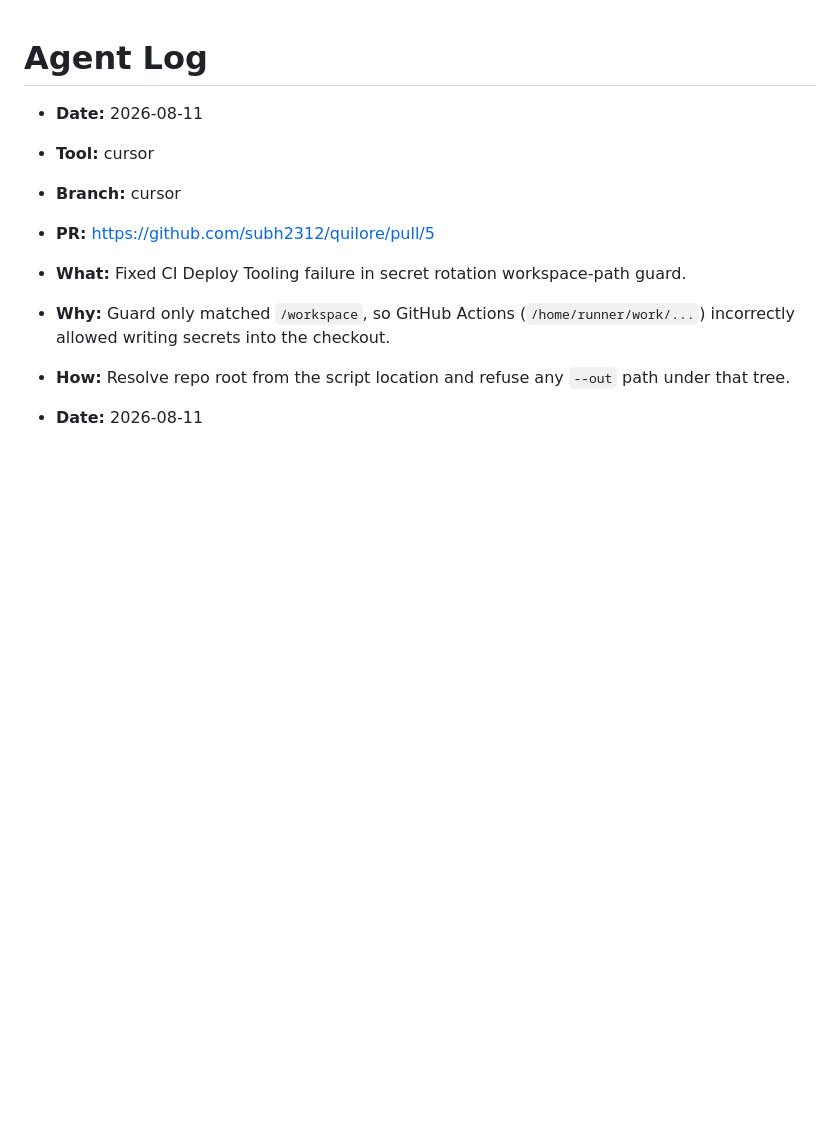
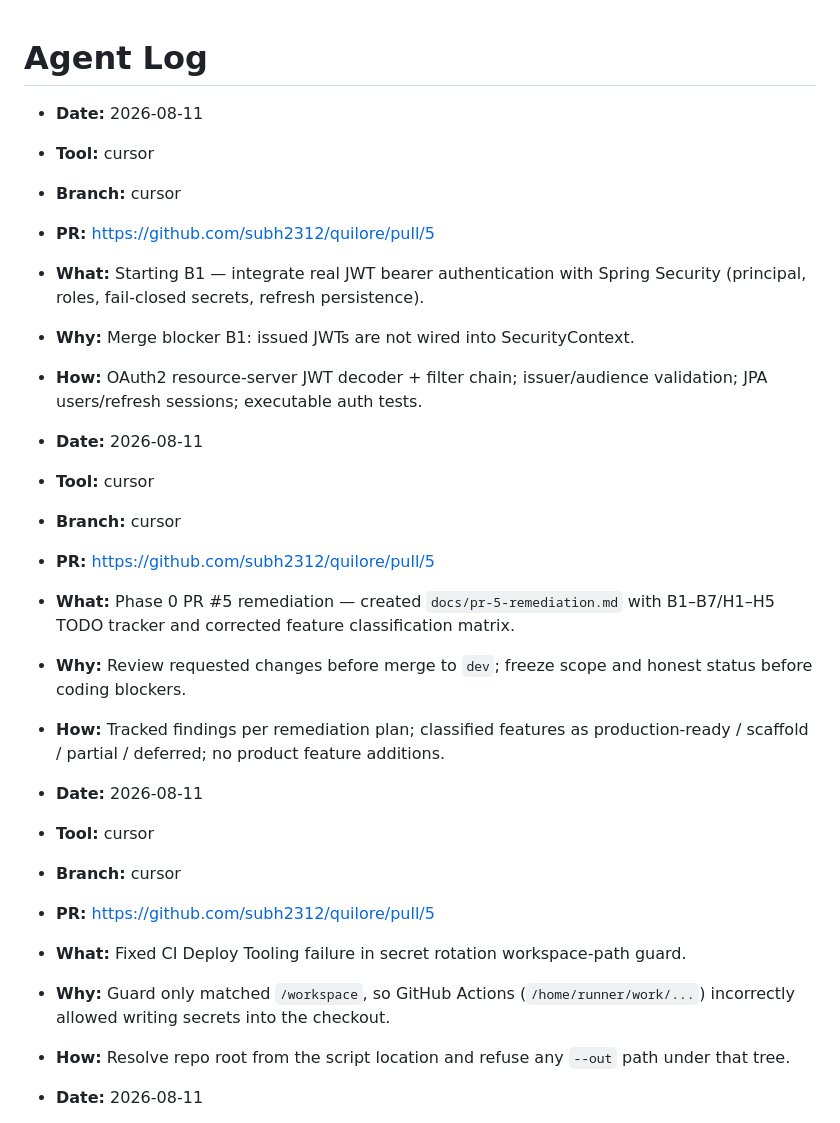
Before and after one commit to subh2312/quilore, a Markdown page: docs/agent-log.md, the part around the change. Drawn GitHub-style; blank space fills up the shorter version.

Commit message:
docs: agent-log entry for Phase 0 remediation
Co-authored-by: sm1523dev <sm1523dev@users.noreply.github.com>

```diff
--- a/docs/agent-log.md
+++ b/docs/agent-log.md
@@ -1,4 +1,20 @@
 # Agent Log
+
+- **Date:** 2026-08-11
+- **Tool:** cursor
+- **Branch:** cursor
+- **PR:** https://github.com/subh2312/quilore/pull/5
+- **What:** Starting B1 — integrate real JWT bearer authentication with Spring Security (principal, roles, fail-closed secrets, refresh persistence).
+- **Why:** Merge blocker B1: issued JWTs are not wired into SecurityContext.
+- **How:** OAuth2 resource-server JWT decoder + filter chain; issuer/audience validation; JPA users/refresh sessions; executable auth tests.
+
+- **Date:** 2026-08-11
+- **Tool:** cursor
+- **Branch:** cursor
+- **PR:** https://github.com/subh2312/quilore/pull/5
+- **What:** Phase 0 PR #5 remediation — created `docs/pr-5-remediation.md` with B1–B7/H1–H5 TODO tracker and corrected feature classification matrix.
+- **Why:** Review requested changes before merge to `dev`; freeze scope and honest status before coding blockers.
+- **How:** Tracked findings per remediation plan; classified features as production-ready / scaffold / partial / deferred; no product feature additions.
 
 - **Date:** 2026-08-11
 - **Tool:** cursor
```
